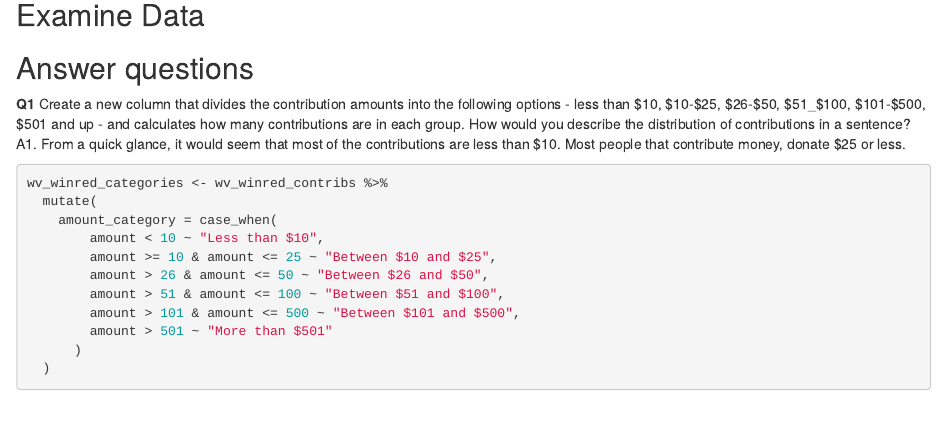
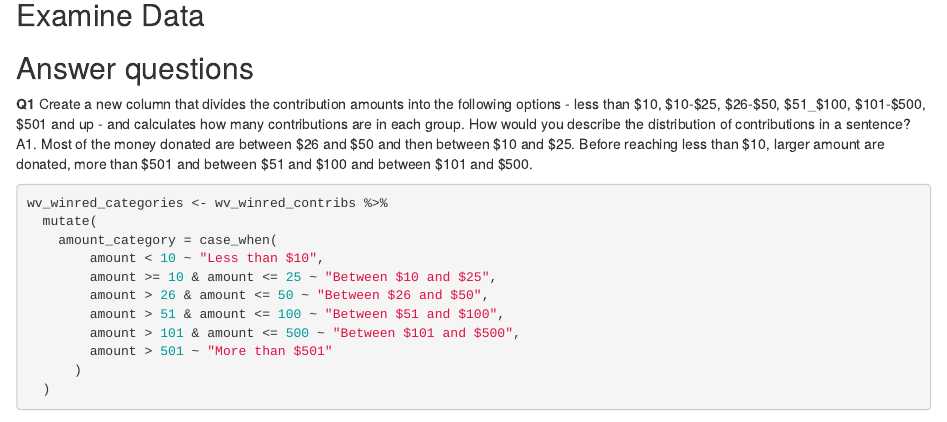
Before and after one commit to nunubah1/data_journalism_2022_fall, an R Markdown document (labs/lab_02/lab_02.rmd): the page in a window 1100 px wide, from 820 px down. Rendered offline with R 4.5, knitr and Pandoc, with nearby package versions; some code elsewhere in the file could not run offline.

Commit message:
Update lab_02.rmd

````diff
--- a/labs/lab_02/lab_02.rmd
+++ b/labs/lab_02/lab_02.rmd
@@ -33,7 +33,7 @@ wv_winred_contribs <- read_rds("data/lab_02.rds")
 ## Answer questions
 
 **Q1** Create a new column that divides the contribution amounts into the following options - less than $10, $10-$25, $26-$50, $51_$100, $101-$500, $501 and up - and calculates how many contributions are in each group. How would you describe the distribution of contributions in a sentence?
-A1. From a quick glance, it would seem that most of the contributions are less than $10. Most people that contribute money, donate $25 or less.
+A1. Most of the money donated are between $26 and $50 and then between $10 and $25. Before reaching less than $10, larger amount are donated, more than $501 and between $51 and $100 and between $101 and $500.
 
 ```{r}
 wv_winred_categories <- wv_winred_contribs %>%
````
